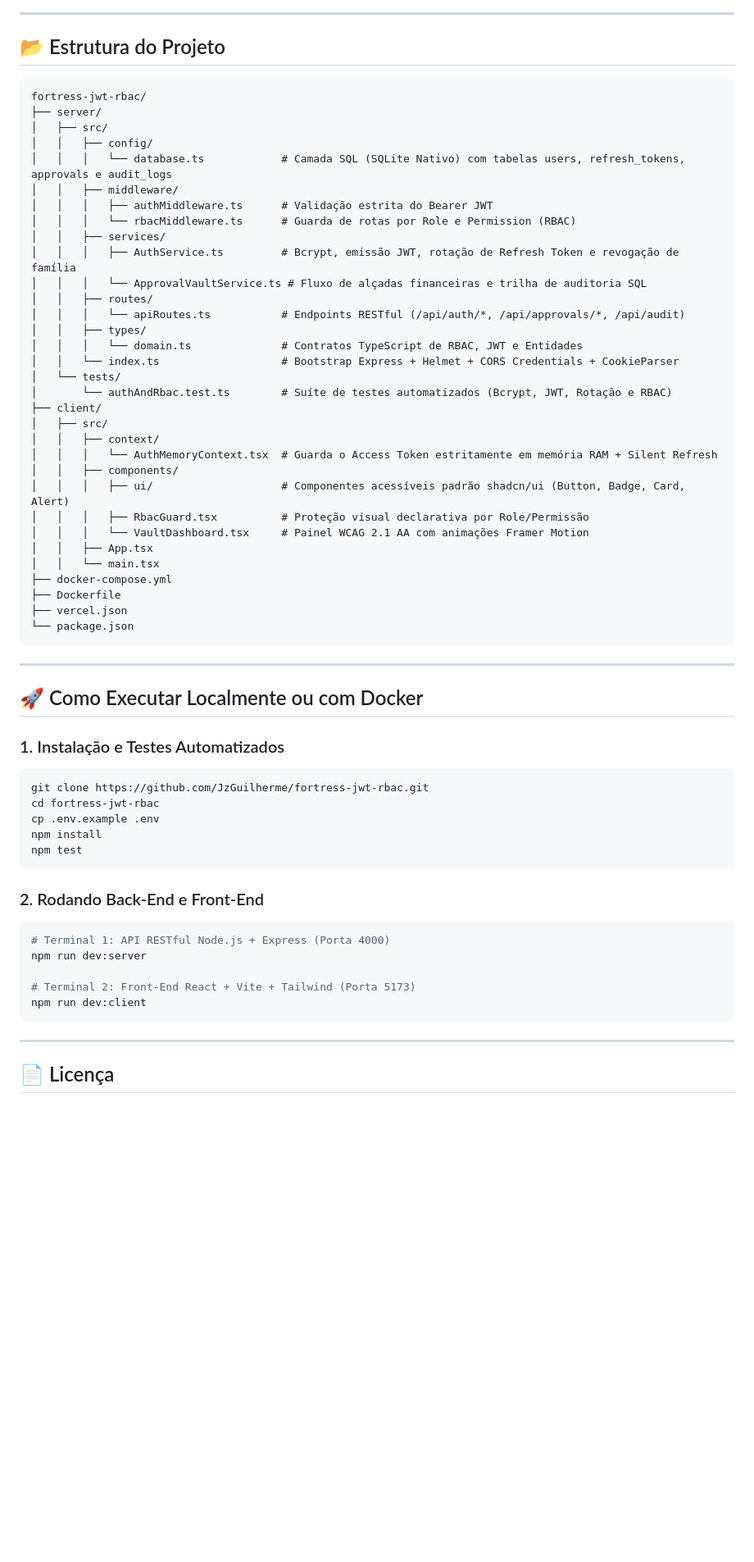
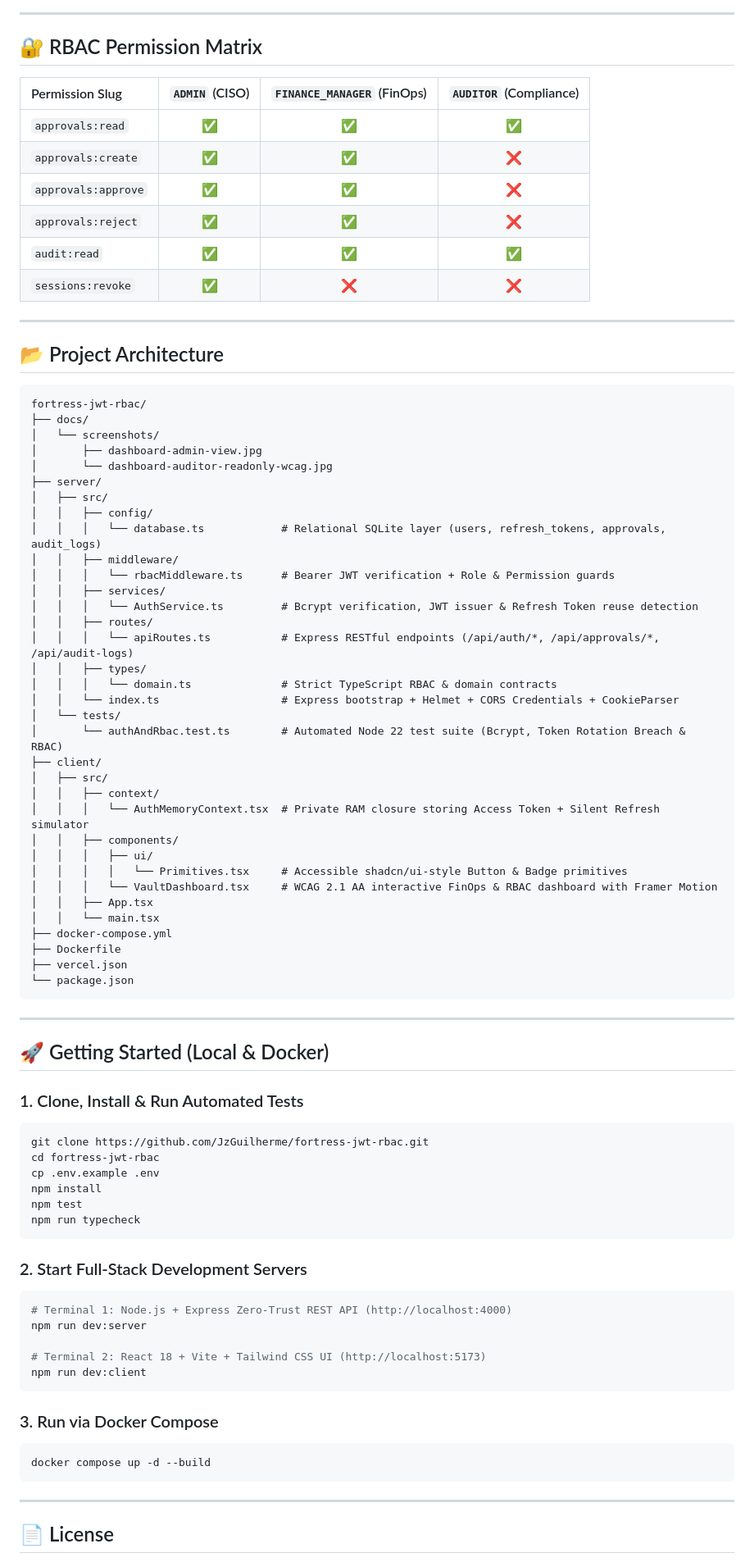
Before and after one commit to JzGuilherme/fortress-jwt-rbac, a Markdown page: README.md, the part around one of its changes. Shown at 82% size. Drawn GitHub-style; blank space fills up the shorter version.

````diff
--- a/README.md
+++ b/README.md
@@ -56,35 +70,50 @@ sequenceDiagram
 
 ---
 
-## 📂 Estrutura do Projeto
+## 🔐 RBAC Permission Matrix
+
+| Permission Slug | `ADMIN` (CISO) | `FINANCE_MANAGER` (FinOps) | `AUDITOR` (Compliance) |
+| :--- | :---: | :---: | :---: |
+| `approvals:read` | ✅ | ✅ | ✅ |
+| `approvals:create` | ✅ | ✅ | ❌ |
+| `approvals:approve` | ✅ | ✅ | ❌ |
+| `approvals:reject` | ✅ | ✅ | ❌ |
+| `audit:read` | ✅ | ✅ | ✅ |
+| `sessions:revoke` | ✅ | ❌ | ❌ |
+
+---
+
+## 📂 Project Architecture
 
 ```text
 fortress-jwt-rbac/
+├── docs/
+│   └── screenshots/
+│       ├── dashboard-admin-view.jpg
+│       └── dashboard-auditor-readonly-wcag.jpg
 ├── server/
 │   ├── src/
 │   │   ├── config/
-│   │   │   └── database.ts            # Camada SQL (SQLite Nativo) com tabelas users, refresh_tokens, approvals e audit_logs
+│   │   │   └── database.ts            # Relational SQLite layer (users, refresh_tokens, approvals, audit_logs)
 │   │   ├── middleware/
-│   │   │   ├── authMiddleware.ts      # Validação estrita do Bearer JWT
-│   │   │   └── rbacMiddleware.ts      # Guarda de rotas por Role e Permission (RBAC)
+│   │   │   └── rbacMiddleware.ts      # Bearer JWT verification + Role & Permission guards
 │   │   ├── services/
-│   │   │   ├── AuthService.ts         # Bcrypt, emissão JWT, rotação de Refresh Token e revogação de família
-│   │   │   └── ApprovalVaultService.ts # Fluxo de alçadas financeiras e trilha de auditoria SQL
+│   │   │   └── AuthService.ts         # Bcrypt verification, JWT issuer & Refresh Token reuse detection
 │   │   ├── routes/
-│   │   │   └── apiRoutes.ts           # Endpoints RESTful (/api/auth/*, /api/approvals/*, /api/audit)
+│   │   │   └── apiRoutes.ts           # Express RESTful endpoints (/api/auth/*, /api/approvals/*, /api/audit-logs)
 │   │   ├── types/
-│   │   │   └── domain.ts              # Contratos TypeScript de RBAC, JWT e Entidades
-│   │   └── index.ts                   # Bootstrap Express + Helmet + CORS Credentials + CookieParser
+│   │   │   └── domain.ts              # Strict TypeScript RBAC & domain contracts
+│   │   └── index.ts                   # Express bootstrap + Helmet + CORS Credentials + CookieParser
 │   └── tests/
-│       └── authAndRbac.test.ts        # Suíte de testes automatizados (Bcrypt, JWT, Rotação e RBAC)
+│       └── authAndRbac.test.ts        # Automated Node 22 test suite (Bcrypt, Token Rotation Breach & RBAC)
 ├── client/
 │   ├── src/
 │   │   ├── context/
-│   │   │   └── AuthMemoryContext.tsx  # Guarda o Access Token estritamente em memória RAM + Silent Refresh
+│   │   │   └── AuthMemoryContext.tsx  # Private RAM closure storing Access Token + Silent Refresh simulator
 │   │   ├── components/
-│   │   │   ├── ui/                    # Componentes acessíveis padrão shadcn/ui (Button, Badge, Card, Alert)
-│   │   │   ├── RbacGuard.tsx          # Proteção visual declarativa por Role/Permissão
-│   │   │   └── VaultDashboard.tsx     # Painel WCAG 2.1 AA com animações Framer Motion
+│   │   │   ├── ui/
+│   │   │   │   └── Primitives.tsx     # Accessible shadcn/ui-style Button & Badge primitives
+│   │   │   └── VaultDashboard.tsx     # WCAG 2.1 AA interactive FinOps & RBAC dashboard with Framer Motion
 │   │   ├── App.tsx
 │   │   └── main.tsx
 ├── docker-compose.yml
@@ -95,27 +124,33 @@ fortress-jwt-rbac/
 
 ---
 
-## 🚀 Como Executar Localmente ou com Docker
+## 🚀 Getting Started (Local & Docker)
 
-### 1. Instalação e Testes Automatizados
+### 1. Clone, Install & Run Automated Tests
 ```bash
 git clone https://github.com/JzGuilherme/fortress-jwt-rbac.git
 cd fortress-jwt-rbac
 cp .env.example .env
 npm install
 npm test
+npm run typecheck
 ```
 
-### 2. Rodando Back-End e Front-End
+### 2. Start Full-Stack Development Servers
 ```bash
-# Terminal 1: API RESTful Node.js + Express (Porta 4000)
+# Terminal 1: Node.js + Express Zero-Trust REST API (http://localhost:4000)
 npm run dev:server
 
-# Terminal 2: Front-End React + Vite + Tailwind (Porta 5173)
+# Terminal 2: React 18 + Vite + Tailwind CSS UI (http://localhost:5173)
 npm run dev:client
+```
+
+### 3. Run via Docker Compose
+```bash
+docker compose up -d --build
 ```
 
 ---
 
-## 📄 Licença
+## 📄 License
 
````
Also changed, not shown: other parts of README.md (+37 -23 lines), docs/screenshots/dashboard-admin-view.jpg (added), docs/screenshots/dashboard-auditor-readonly-wcag.jpg (added).
